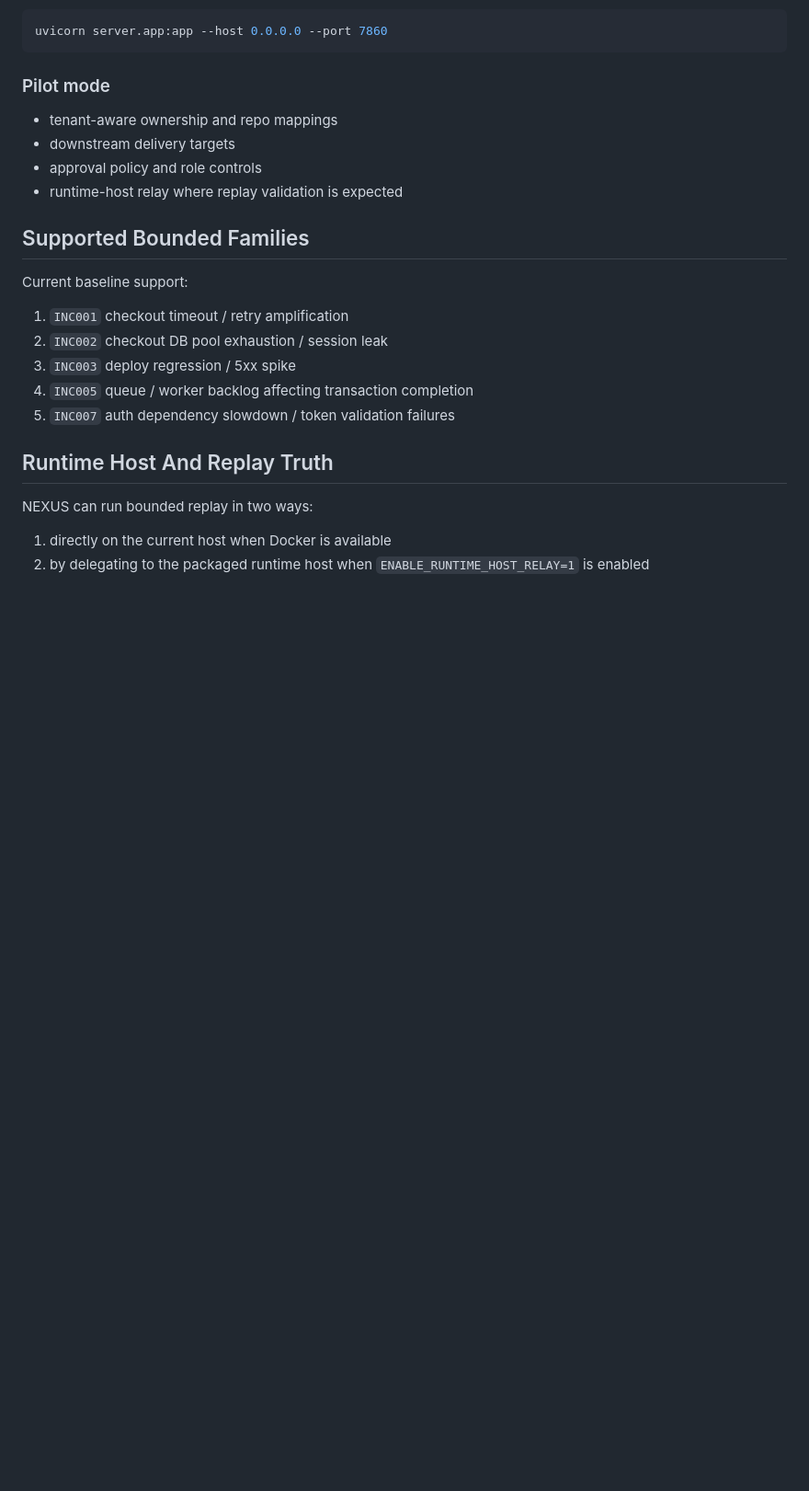
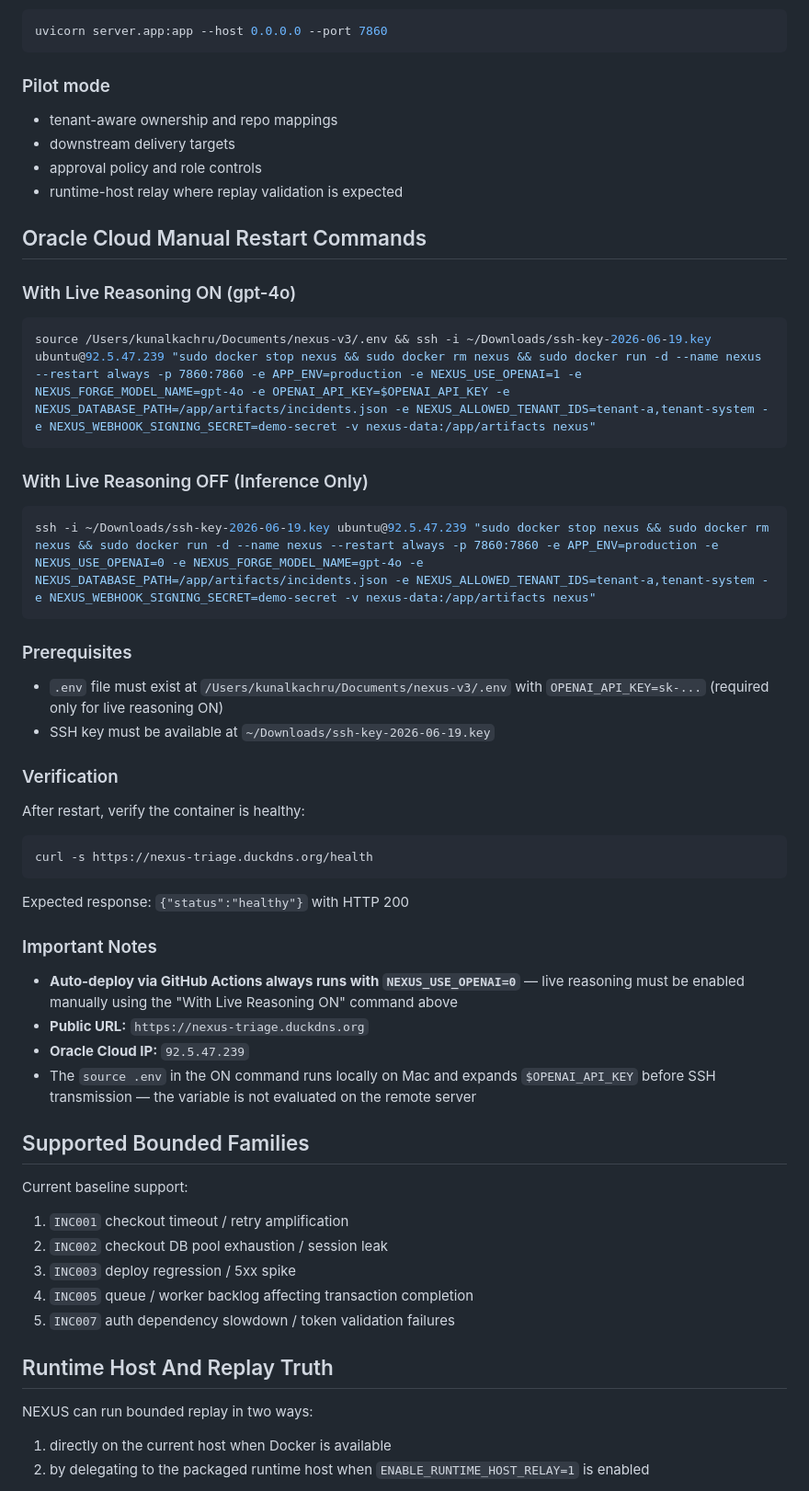
Before and after one commit to kunalkachru/nexus-v2, a Markdown page: docs/internal/OPERATIONS.md, the part around the change. Shown at 92% size. Rendered like a GitHub page; blank space fills up the shorter version.

Commit message:
docs: add Oracle Cloud manual restart commands to OPERATIONS.md
Changes:
- Add new section: 'Oracle Cloud Manual Restart Commands'
- Document two restart approaches:
  1. With live reasoning ON (gpt-4o): sources local .env, expands OPENAI_API_KEY locally, passes to remote
  2. With live reasoning OFF (inference-only): no API key required
- Include prerequisites (SSH key, .env file location)
- Add verification command (curl to /health endpoint)
- Note important distinction: auto-deploy via GitHub Actions always runs with NEXUS_USE_OPENAI=0
- Document public URL (https://nexus-triage.duckdns.org) and Oracle Cloud IP (92.5.47.239)
- Clarify shell variable expansion: source runs locally, $OPENAI_API_KEY expanded in local shell before SSH

This enables operators to manually restart the production deployment with or without live reasoning
capabilities, with clear instructions on verification and prerequisites.

Co-Authored-By: Claude Haiku 4.5 <noreply@anthropic.com>

````diff
--- a/docs/internal/OPERATIONS.md
+++ b/docs/internal/OPERATIONS.md
@@ -55,6 +55,42 @@ uvicorn server.app:app --host 0.0.0.0 --port 7860
 - downstream delivery targets
 - approval policy and role controls
 - runtime-host relay where replay validation is expected
+
+## Oracle Cloud Manual Restart Commands
+
+### With Live Reasoning ON (gpt-4o)
+
+```bash
+source /Users/kunalkachru/Documents/nexus-v3/.env && ssh -i ~/Downloads/ssh-key-2026-06-19.key ubuntu@92.5.47.239 "sudo docker stop nexus && sudo docker rm nexus && sudo docker run -d --name nexus --restart always -p 7860:7860 -e APP_ENV=production -e NEXUS_USE_OPENAI=1 -e NEXUS_FORGE_MODEL_NAME=gpt-4o -e OPENAI_API_KEY=$OPENAI_API_KEY -e NEXUS_DATABASE_PATH=/app/artifacts/incidents.json -e NEXUS_ALLOWED_TENANT_IDS=tenant-a,tenant-system -e NEXUS_WEBHOOK_SIGNING_SECRET=demo-secret -v nexus-data:/app/artifacts nexus"
+```
+
+### With Live Reasoning OFF (Inference Only)
+
+```bash
+ssh -i ~/Downloads/ssh-key-2026-06-19.key ubuntu@92.5.47.239 "sudo docker stop nexus && sudo docker rm nexus && sudo docker run -d --name nexus --restart always -p 7860:7860 -e APP_ENV=production -e NEXUS_USE_OPENAI=0 -e NEXUS_FORGE_MODEL_NAME=gpt-4o -e NEXUS_DATABASE_PATH=/app/artifacts/incidents.json -e NEXUS_ALLOWED_TENANT_IDS=tenant-a,tenant-system -e NEXUS_WEBHOOK_SIGNING_SECRET=demo-secret -v nexus-data:/app/artifacts nexus"
+```
+
+### Prerequisites
+
+- `.env` file must exist at `/Users/kunalkachru/Documents/nexus-v3/.env` with `OPENAI_API_KEY=sk-...` (required only for live reasoning ON)
+- SSH key must be available at `~/Downloads/ssh-key-2026-06-19.key`
+
+### Verification
+
+After restart, verify the container is healthy:
+
+```bash
+curl -s https://nexus-triage.duckdns.org/health
+```
+
+Expected response: `{"status":"healthy"}` with HTTP 200
+
+### Important Notes
+
+- **Auto-deploy via GitHub Actions always runs with `NEXUS_USE_OPENAI=0`** — live reasoning must be enabled manually using the "With Live Reasoning ON" command above
+- **Public URL:** `https://nexus-triage.duckdns.org`
+- **Oracle Cloud IP:** `92.5.47.239`
+- The `source .env` in the ON command runs locally on Mac and expands `$OPENAI_API_KEY` before SSH transmission — the variable is not evaluated on the remote server
 
 ## Supported Bounded Families
 
````
